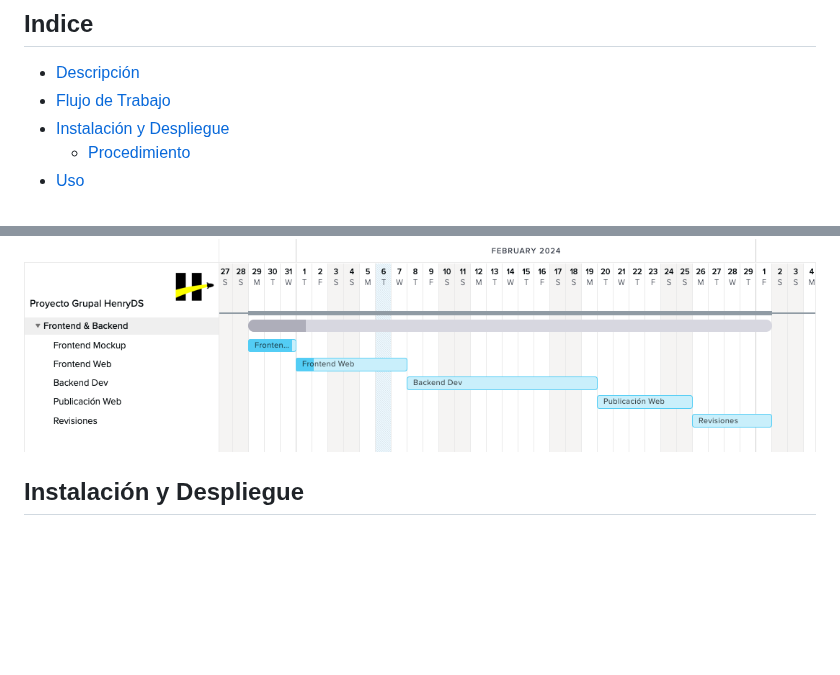
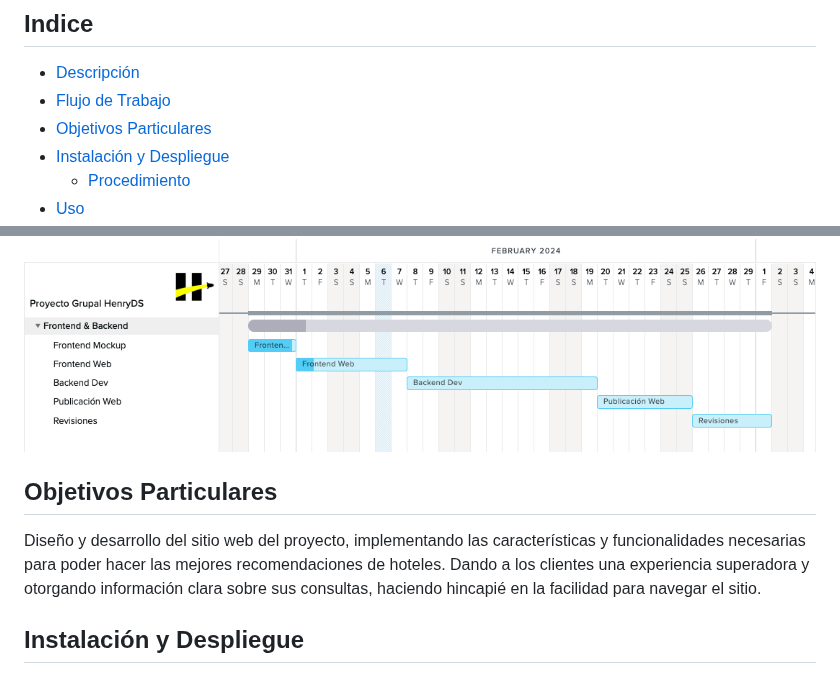
Before and after one commit to jgutierrezladino/HotelWise, a Markdown page: README.md, 2 parts joined by grey strips. Rendered like a GitHub page; blank space fills up the shorter version.

```diff
--- a/README.md
+++ b/README.md
@@ -8,6 +8,7 @@
 
 - [Descripción](#descripción)
 - [Flujo de Trabajo](#flujo-de-trabajo)
+- [Objetivos Particulares](#objetivos-particulares)
 - [Instalación y Despliegue](#instalación-y-despliegue)
   - [Procedimiento](#procedimiento)
 - [Uso](#uso)
@@ -32,6 +33,10 @@ Diagrama de Gantt
 <p align="center">
     <img src="HotelWise/screenshots/Gantt_Proyecto_Grupal_HenryDS.Web.png">
 </p>
+
+## Objetivos Particulares
+
+Diseño y desarrollo del sitio web del proyecto,  implementando las características y funcionalidades necesarias para poder hacer las mejores recomendaciones de hoteles. Dando a los clientes una experiencia superadora y otorgando información clara sobre sus consultas, haciendo hincapié en la facilidad para navegar el sitio.
 
 ## Instalación y Despliegue
 
```
